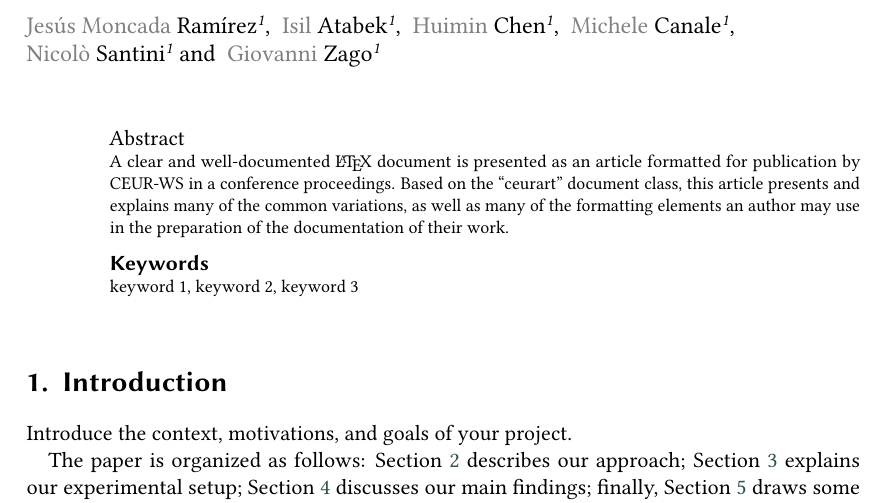
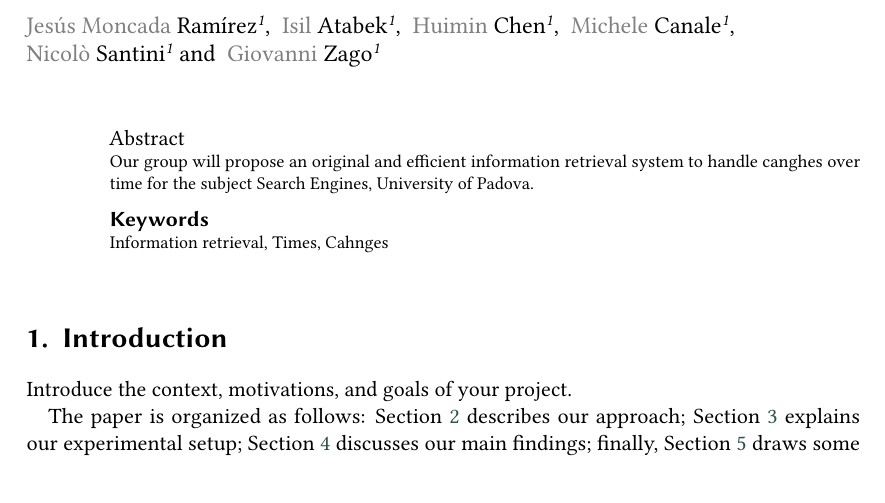
Before and after one commit to NonnoPinto/JIHUMING-CLEF2023-LongEval, a LaTeX problem sheet (homework-1/homework-1.tex): part of page 1 of 2, cut so that both start at the same text. Compiled offline with pdfLaTeX; a LaTeX package or settings file that is missing is left out.

Commit message:
Abstract draft

```diff
--- a/homework-1/homework-1.tex
+++ b/homework-1/homework-1.tex
@@ -58,21 +58,18 @@ email=giovanni.zago.3@studenti.unipd.it
 %% The abstract is a short summary of the work to be presented in the
 %% article.
 \begin{abstract}
-  A clear and well-documented \LaTeX{} document is presented as an
-  article formatted for publication by CEUR-WS in a conference
-  proceedings. Based on the ``ceurart'' document class, this article
-  presents and explains many of the common variations, as well as many
-  of the formatting elements an author may use in the preparation of
-  the documentation of their work.
+  Our group will propose an original and efficient information retrieval
+  system to handle canghes over time for the subject Search Engines,
+  University of Padova.
 \end{abstract}
 
 %%
 %% Keywords. The author(s) should pick words that accurately describe
 %% the work being presented. Separate the keywords with commas.
 \begin{keywords}
-  keyword 1 \sep
-  keyword 2 \sep
-  keyword 3
+  Information retrieval \sep
+  Times \sep
+  Cahnges
 \end{keywords}
 
 %%
```
Also changed, not shown: homework-1/homework-1.pdf, 5 other files.
